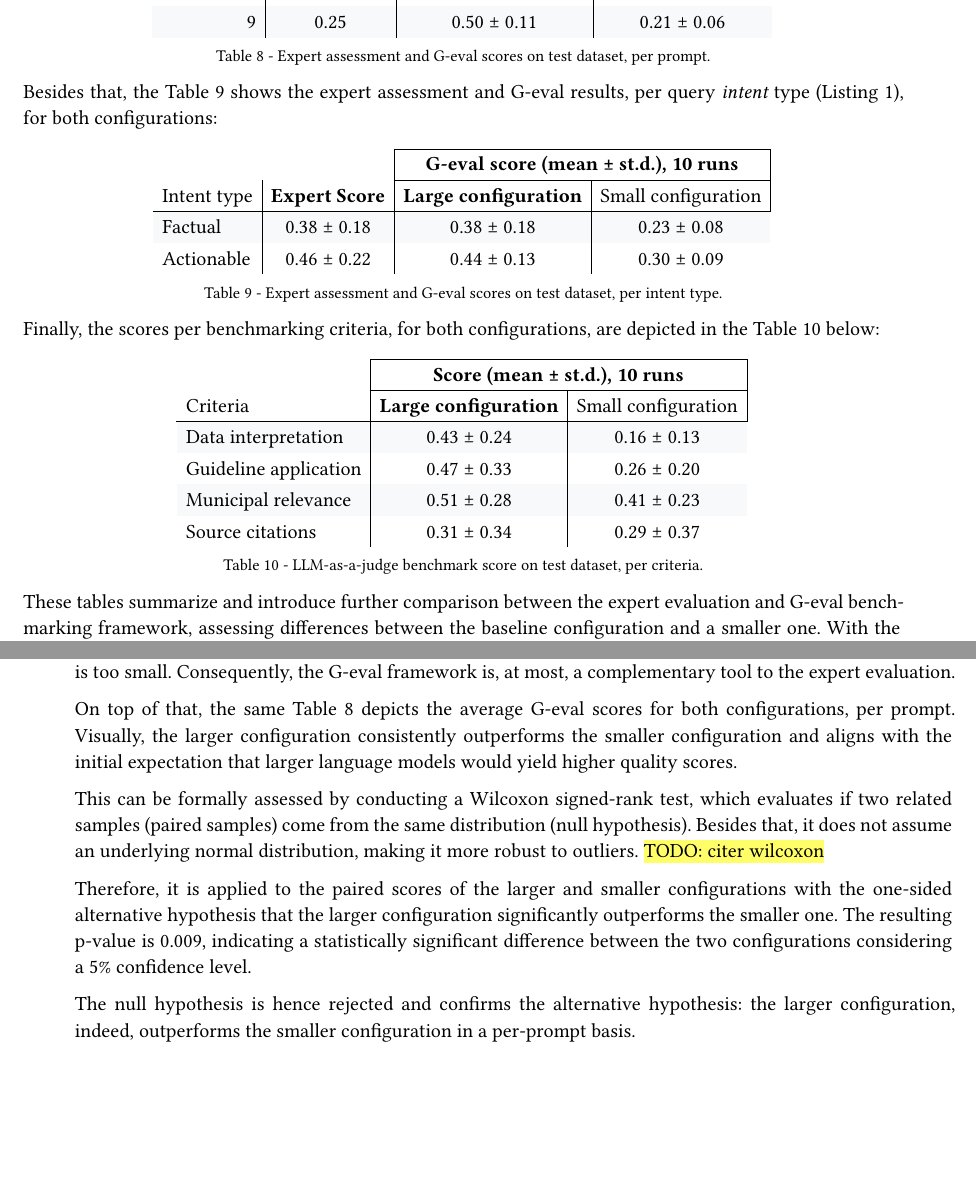
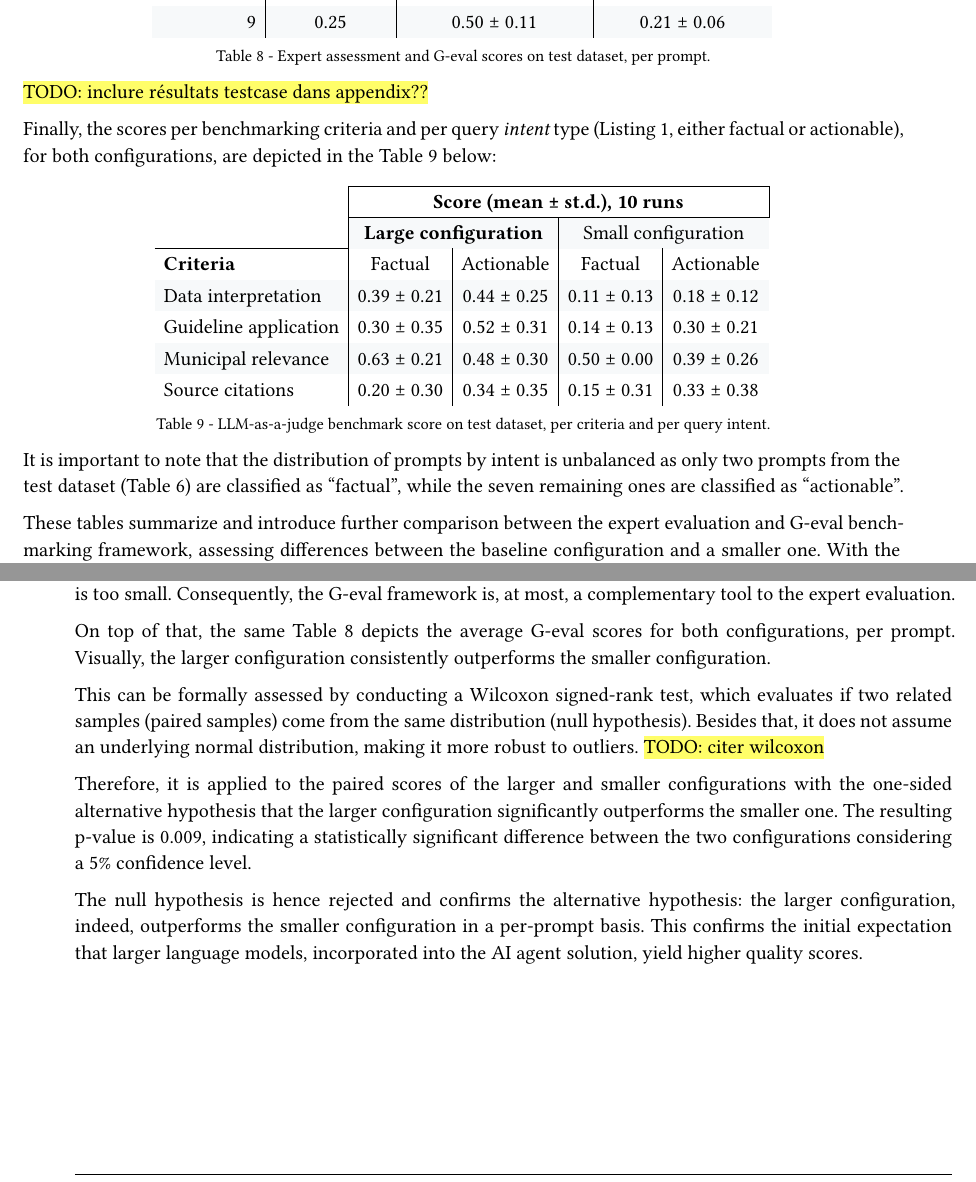
Before and after one commit to dij0s/PETAL, a Typst document (thesis/bachelor_thesis.typ): two parts of pages 44 and 45 of 65, joined at a grey line, cut so that both start at the same text, the shorter picture padded with empty space. The pictures show the PDF file thesis/bachelor_thesis.pdf that the author committed with the source.

Commit message:
Slight refactoring..

```diff
--- a/thesis/bachelor_thesis.typ
+++ b/thesis/bachelor_thesis.typ
@@ -1179,7 +1179,9 @@ While the expert assessment and G-eval benchmarking are not comparable _as is_,
   caption: "Expert assessment and G-eval scores on test dataset, per prompt.",
 ) <comparison_test_human_llm>
 
-Besides that, the #ref(<comparison_intent>) shows the expert assessment and G-eval results, per query _intent_ type (#ref(<conversational_state>)), for both configurations:
+#highlight("TODO: inclure résultats testcase dans appendix??")
+
+Finally, the scores per benchmarking criteria and per query _intent_ type (#ref(<conversational_state>), either factual or actionable), for both configurations, are depicted in the #ref(<comparison_criteria>) below:
 #set table(
   stroke: (x, y) => {
     if y == 2 {
@@ -1199,12 +1209,12 @@ Besides that, the #ref(<comparison_intent>) shows the expert assessment and G-ev
 )
 #figure(
   table(
-    columns: 4,
+    columns: 5,
     table.header(
-      table.cell(rowspan: 2, []),
-      table.cell(rowspan: 2, []),
-      table.cell(rowspan: 2, colspan: 2, [G-eval score (mean ± st.d.), 10 runs]),
+      table.cell(rowspan: 3, []),
+      table.cell(rowspan: 3, colspan: 4, [Score (mean ± st.d.), 10 runs]),
     ),
-    [Intent type], [*Expert Score*], [*Large configuration*], [Small configuration],
-    [Factual], [0.38 ± 0.18], [0.38 ± 0.18], [0.23 ± 0.08],
-    [Actionable], [0.46 ± 0.22], [0.44 ± 0.13], [0.30 ± 0.09],
+    [], table.cell(colspan: 2, [*Large configuration*]), table.cell(colspan: 2, [Small configuration]),
+    [*Criteria*], [Factual], [Actionable], [Factual], [Actionable],
+    [Data interpretation], [0.39 ± 0.21], [0.44 ± 0.25], [0.11 ± 0.13], [0.18 ± 0.12],
+    [Guideline application],
@@ -1213,6 +1231,0 @@ Besides that, the #ref(<comparison_intent>) shows the expert assessment and G-ev
-) <comparison_intent>
-
-Finally, the scores per benchmarking criteria, for both configurations, are depicted in the #ref(<comparison_criteria>) below:
-#set table(
-  stroke: (x, y) => {
-    if y == 2 {
@@ -1234,17 +1232,8 @@ Finally, the scores per benchmarking criteria, for both configurations, are depi
-  table(
-    columns: 3,
-    table.header(
-      table.cell(rowspan: 2, []),
-      table.cell(rowspan: 2, colspan: 2, [Score (mean ± st.d.), 10 runs]),
-    ),
-    [Criteria], [*Large configuration*], [Small configuration],
-    [Data interpretation], [0.43 ± 0.24], [0.16 ± 0.13],
-    [Guideline application], [0.47 ± 0.33], [0.26 ± 0.20],
-    [Municipal relevance], [0.51 ± 0.28], [0.41 ± 0.23],
-    [Source citations], [0.31 ± 0.34], [0.29 ± 0.37],
-  ),
-  caption: "LLM-as-a-judge benchmark score on test dataset, per criteria.",
+  caption: "LLM-as-a-judge benchmark score on test dataset, per criteria and per query intent.",
 ) <comparison_criteria>
+
+It is important to note that the distribution of prompts by intent is unbalanced as only two prompts from the test dataset (#ref(<test_dataset>)) are classified as "factual", while the seven remaining ones are classified as "actionable".
+
 
 These tables summarize and introduce further comparison between the expert evaluation and G-eval benchmarking framework, assessing differences between the baseline configuration and a smaller one.
 With the different results presented, the following chapter discusses their implications.
@@ -1273,7 +1262,7 @@ This divergence demonstrates that the frameworks capture distinct dimensions tha
 
 Although the smaller configuration shows a weak trend, it is not statistically significant as the sample size is too small. Consequently, the G-eval framework is, at most, a complementary tool to the expert evaluation.
 
-On top of that, the same #ref(<comparison_test_human_llm>) depicts the average G-eval scores for both configurations, per prompt. Visually, the larger configuration consistently outperforms the smaller configuration and aligns with the initial expectation that larger language models would yield higher quality scores.
+On top of that, the same #ref(<comparison_test_human_llm>) depicts the average G-eval scores for both configurations, per prompt. Visually, the larger configuration consistently outperforms the smaller configuration.
 
 This can be formally assessed by conducting a Wilcoxon signed-rank test, which evaluates if two related samples (paired samples) come from the same distribution (null hypothesis).
 Besides that, it does not assume an underlying normal distribution, making it more robust to outliers.
@@ -1282,7 +1271,7 @@ Besides that, it does not assume an underlying normal distribution, making it mo
 Therefore, it is applied to the paired scores of the larger and smaller configurations with the one-sided alternative hypothesis that the larger configuration significantly outperforms the smaller one.
 The resulting p-value is 0.009, indicating a statistically significant difference between the two configurations considering a 5% confidence level.
 
-The null hypothesis is hence rejected and confirms the alternative hypothesis: the larger configuration, indeed, outperforms the smaller configuration in a per-prompt basis.
+The null hypothesis is hence rejected and confirms the alternative hypothesis: the larger configuration, indeed, outperforms the smaller configuration in a per-prompt basis. This confirms the initial expectation that larger language models, incorporated into the AI agent solution, yield higher quality scores.
 
 // faire un test statistique démontrant que par critère meilleur pour large configuration
 // parler de sur-représentation des queries actionable
```
Also changed, not shown: thesis/bachelor_thesis.pdf, thesis/bachelor_thesis.typ (44 more changed lines).
